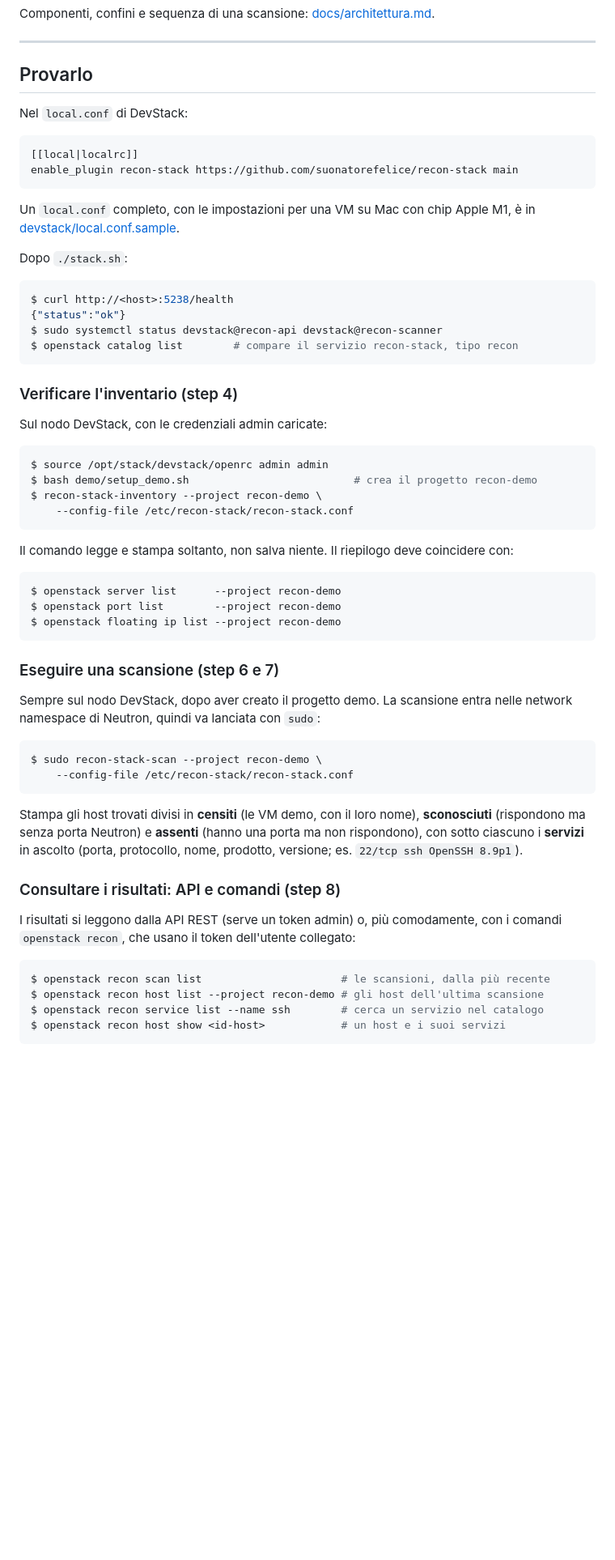
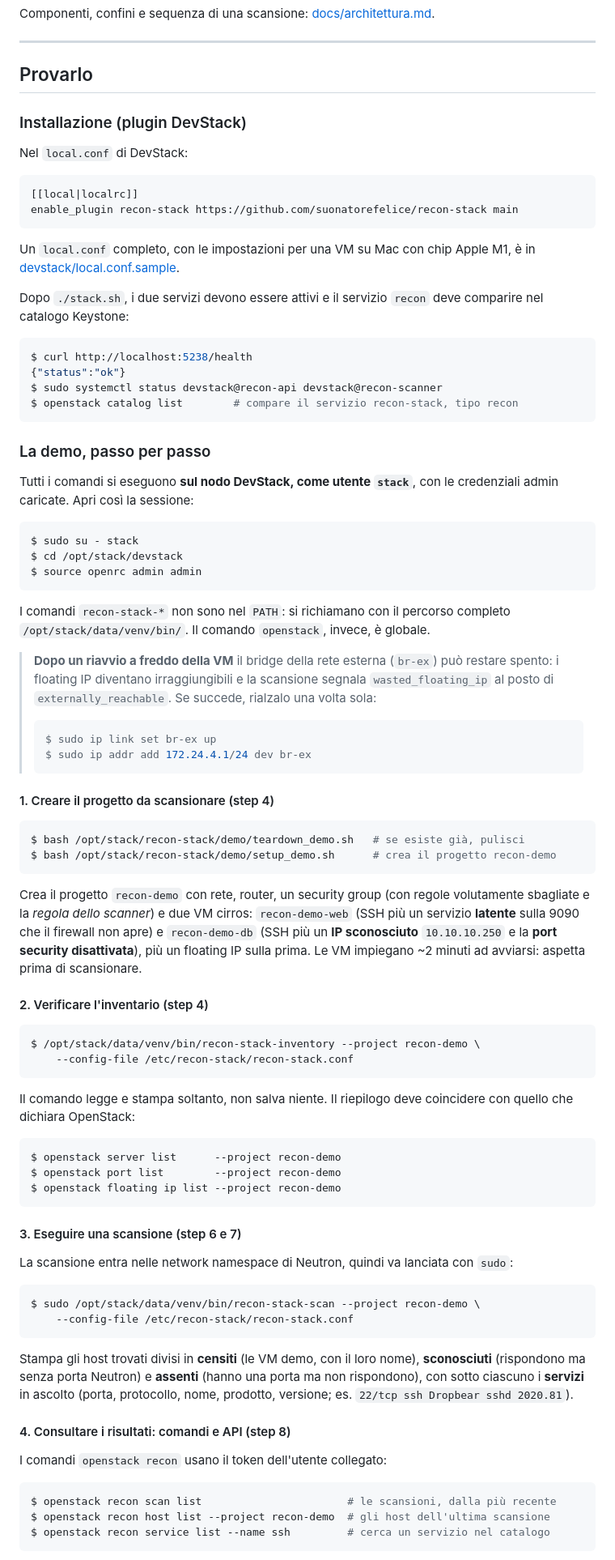
Before and after one commit to suonatorefelice/recon-stack, a Markdown page: README.md, the part around one of its changes. Shown at 81% size. GitHub-like rendering; blank space fills up the shorter version.

````diff
--- a/README.md
+++ b/README.md
@@ -64,6 +64,8 @@ Componenti, confini e sequenza di una scansione: [docs/architettura.md](docs/arc
 
 ## Provarlo
 
+### Installazione (plugin DevStack)
+
 Nel `local.conf` di DevStack:
 
 ```ini
@@ -73,27 +75,62 @@ enable_plugin recon-stack https://github.com/suonatorefelice/recon-stack main
 
 Un `local.conf` completo, con le impostazioni per una VM su Mac con chip Apple M1, è in [devstack/local.conf.sample](devstack/local.conf.sample).
 
-Dopo `./stack.sh`:
+Dopo `./stack.sh`, i due servizi devono essere attivi e il servizio `recon` deve comparire nel catalogo Keystone:
 
 ```console
-$ curl http://<host>:5238/health
+$ curl http://localhost:5238/health
 {"status":"ok"}
 $ sudo systemctl status devstack@recon-api devstack@recon-scanner
 $ openstack catalog list        # compare il servizio recon-stack, tipo recon
 ```
 
-### Verificare l'inventario (step 4)
+### La demo, passo per passo
 
-Sul nodo DevStack, con le credenziali admin caricate:
+Tutti i comandi si eseguono **sul nodo DevStack, come utente `stack`**, con le
+credenziali admin caricate. Apri così la sessione:
 
 ```console
-$ source /opt/stack/devstack/openrc admin admin
-$ bash demo/setup_demo.sh                          # crea il progetto recon-demo
-$ recon-stack-inventory --project recon-demo \
+$ sudo su - stack
+$ cd /opt/stack/devstack
+$ source openrc admin admin
+```
+
+I comandi `recon-stack-*` non sono nel `PATH`: si richiamano con il percorso
+completo `/opt/stack/data/venv/bin/`. Il comando `openstack`, invece, è globale.
+
+> **Dopo un riavvio a freddo della VM** il bridge della rete esterna (`br-ex`)
+> può restare spento: i floating IP diventano irraggiungibili e la scansione
+> segnala `wasted_floating_ip` al posto di `externally_reachable`. Se succede,
+> rialzalo una volta sola:
+>
+> ```console
+> $ sudo ip link set br-ex up
+> $ sudo ip addr add 172.24.4.1/24 dev br-ex
+> ```
+
+#### 1. Creare il progetto da scansionare (step 4)
+
+```console
+$ bash /opt/stack/recon-stack/demo/teardown_demo.sh   # se esiste già, pulisci
+$ bash /opt/stack/recon-stack/demo/setup_demo.sh      # crea il progetto recon-demo
+```
+
+Crea il progetto `recon-demo` con rete, router, un security group (con regole
+volutamente sbagliate e la *regola dello scanner*) e due VM cirros:
+`recon-demo-web` (SSH più un servizio **latente** sulla 9090 che il firewall non
+apre) e `recon-demo-db` (SSH più un **IP sconosciuto** `10.10.10.250` e la **port
+security disattivata**), più un floating IP sulla prima. Le VM impiegano
+~2 minuti ad avviarsi: aspetta prima di scansionare.
+
+#### 2. Verificare l'inventario (step 4)
+
+```console
+$ /opt/stack/data/venv/bin/recon-stack-inventory --project recon-demo \
     --config-file /etc/recon-stack/recon-stack.conf
 ```
 
-Il comando legge e stampa soltanto, non salva niente. Il riepilogo deve coincidere con:
+Il comando legge e stampa soltanto, non salva niente. Il riepilogo deve
+coincidere con quello che dichiara OpenStack:
 
 ```console
 $ openstack server list      --project recon-demo
@@ -101,30 +138,28 @@ $ openstack port list        --project recon-demo
 $ openstack floating ip list --project recon-demo
 ```
 
-### Eseguire una scansione (step 6 e 7)
+#### 3. Eseguire una scansione (step 6 e 7)
 
-Sempre sul nodo DevStack, dopo aver creato il progetto demo. La scansione entra
-nelle network namespace di Neutron, quindi va lanciata con `sudo`:
+La scansione entra nelle network namespace di Neutron, quindi va lanciata con
+`sudo`:
 
 ```console
-$ sudo recon-stack-scan --project recon-demo \
+$ sudo /opt/stack/data/venv/bin/recon-stack-scan --project recon-demo \
     --config-file /etc/recon-stack/recon-stack.conf
 ```
 
 Stampa gli host trovati divisi in **censiti** (le VM demo, con il loro nome),
 **sconosciuti** (rispondono ma senza porta Neutron) e **assenti** (hanno una
 porta ma non rispondono), con sotto ciascuno i **servizi** in ascolto (porta,
-protocollo, nome, prodotto, versione; es. `22/tcp ssh OpenSSH 8.9p1`).
+protocollo, nome, prodotto, versione; es. `22/tcp ssh Dropbear sshd 2020.81`).
 
-### Consultare i risultati: API e comandi (step 8)
+#### 4. Consultare i risultati: comandi e API (step 8)
 
-I risultati si leggono dalla API REST (serve un token admin) o, più comodamente,
-con i comandi `openstack recon`, che usano il token dell'utente collegato:
+I comandi `openstack recon` usano il token dell'utente collegato:
 
 ```console
-$ openstack recon scan list                      # le scansioni, dalla più recente
-$ openstack recon host list --project recon-demo # gli host dell'ultima scansione
-$ openstack recon service list --name ssh        # cerca un servizio nel catalogo
-$ openstack recon host show <id-host>            # un host e i suoi servizi
+$ openstack recon scan list                       # le scansioni, dalla più recente
+$ openstack recon host list --project recon-demo  # gli host dell'ultima scansione
+$ openstack recon service list --name ssh         # cerca un servizio nel catalogo
 ```
 
````
Also changed, not shown: other parts of README.md (+41 -26 lines).
